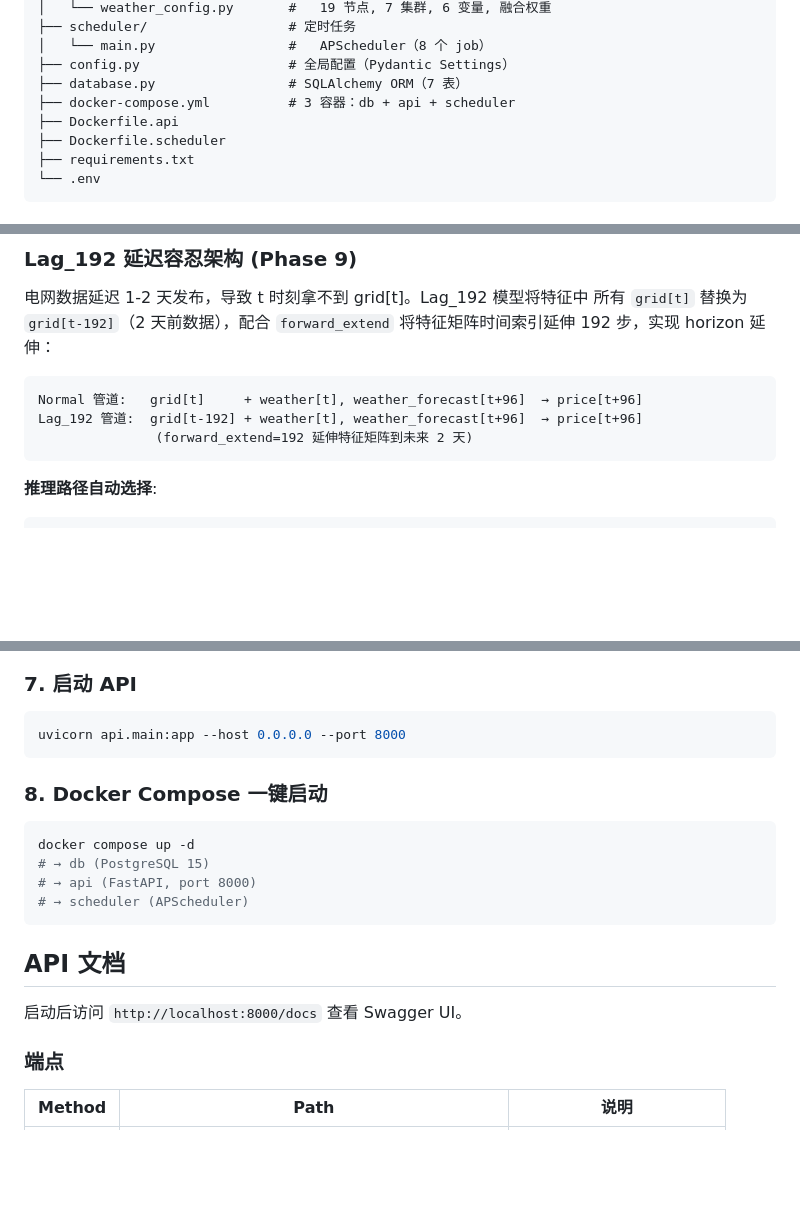
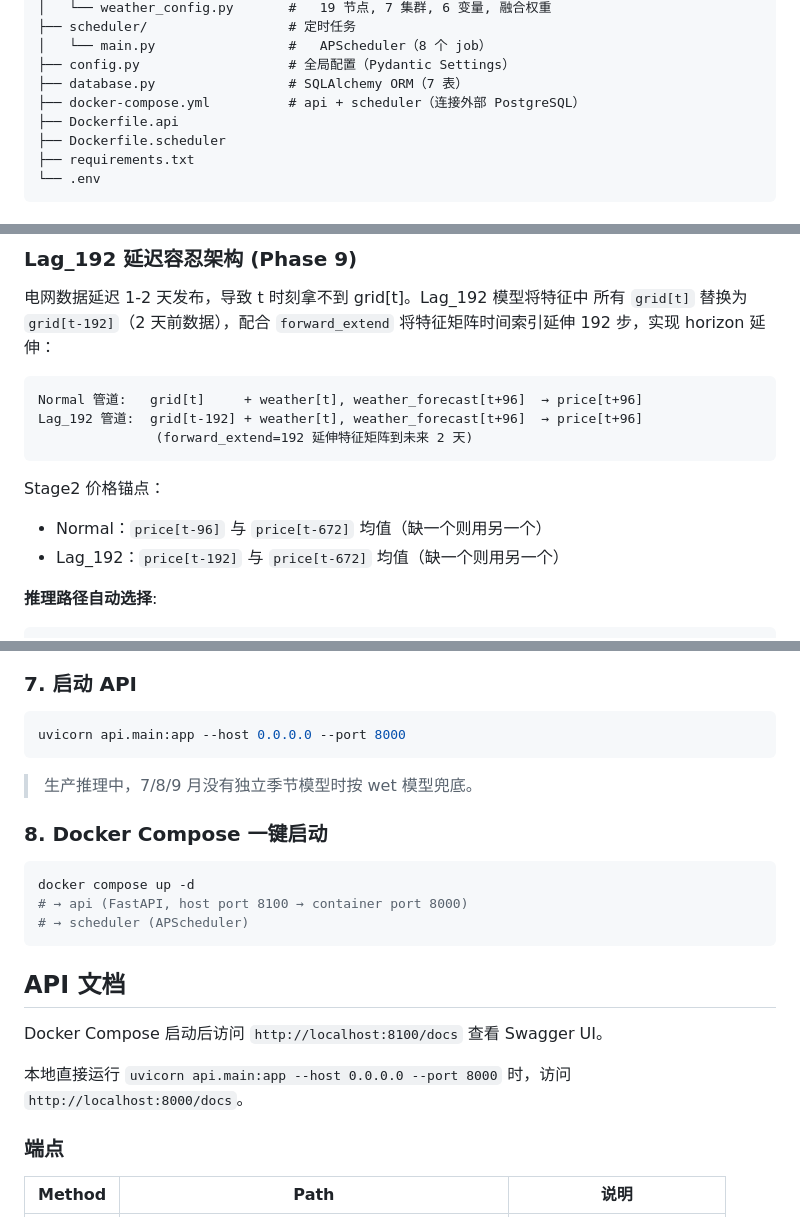
Before and after one commit to RollandKun/em_prediction_service, a Markdown page: README.md, 3 parts joined by grey strips. Rendered like a GitHub page; blank space fills up the shorter version.

````diff
--- a/README.md
+++ b/README.md
@@ -28,7 +28,7 @@ em_prediction_service/
 │   └── main.py                 #   APScheduler（8 个 job）
 ├── config.py                   # 全局配置（Pydantic Settings）
 ├── database.py                 # SQLAlchemy ORM（7 表）
-├── docker-compose.yml          # 3 容器：db + api + scheduler
+├── docker-compose.yml          # api + scheduler（连接外部 PostgreSQL）
 ├── Dockerfile.api
 ├── Dockerfile.scheduler
 ├── requirements.txt
@@ -62,6 +62,10 @@ Normal 管道:   grid[t]     + weather[t], weather_forecast[t+96]  → price[t+9
 Lag_192 管道:  grid[t-192] + weather[t], weather_forecast[t+96]  → price[t+96]
                (forward_extend=192 延伸特征矩阵到未来 2 天)
 ```
+
+Stage2 价格锚点：
+- Normal：`price[t-96]` 与 `price[t-672]` 均值（缺一个则用另一个）
+- Lag_192：`price[t-192]` 与 `price[t-672]` 均值（缺一个则用另一个）
 
 **推理路径自动选择**:
 
@@ -170,18 +174,21 @@ python export_base_table.py
 uvicorn api.main:app --host 0.0.0.0 --port 8000
 ```
 
+> 生产推理中，7/8/9 月没有独立季节模型时按 wet 模型兜底。
+
 ### 8. Docker Compose 一键启动
 
 ```bash
 docker compose up -d
-# → db (PostgreSQL 15)
-# → api (FastAPI, port 8000)
+# → api (FastAPI, host port 8100 → container port 8000)
 # → scheduler (APScheduler)
 ```
 
 ## API 文档
 
-启动后访问 `http://localhost:8000/docs` 查看 Swagger UI。
+Docker Compose 启动后访问 `http://localhost:8100/docs` 查看 Swagger UI。
+
+本地直接运行 `uvicorn api.main:app --host 0.0.0.0 --port 8000` 时，访问 `http://localhost:8000/docs`。
 
 ### 端点
 
````
Also changed, not shown: other parts of README.md (+1 -1 lines), CLAUDE.md (+8 -1 lines), PROJECT.md (+12 -5 lines).
